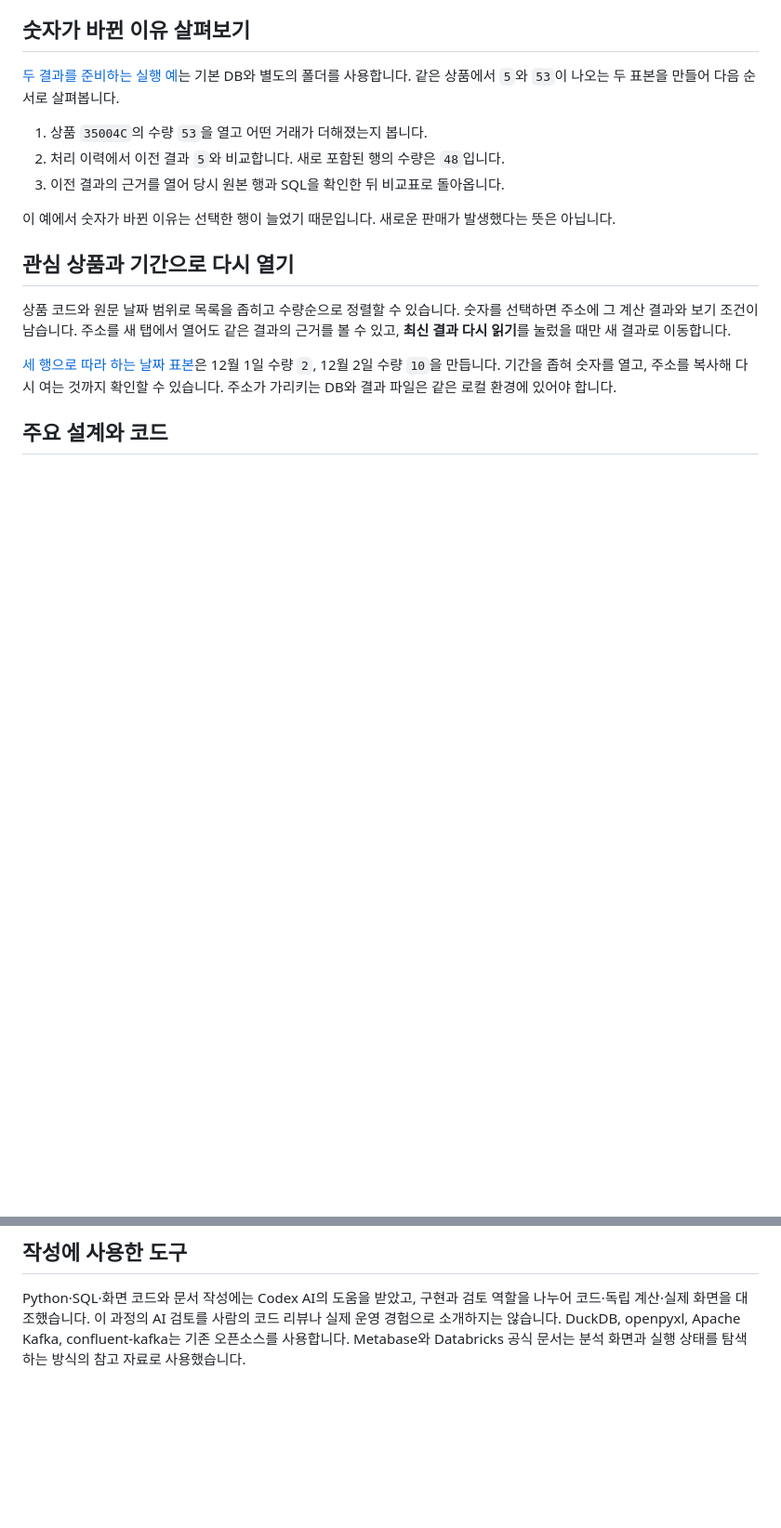
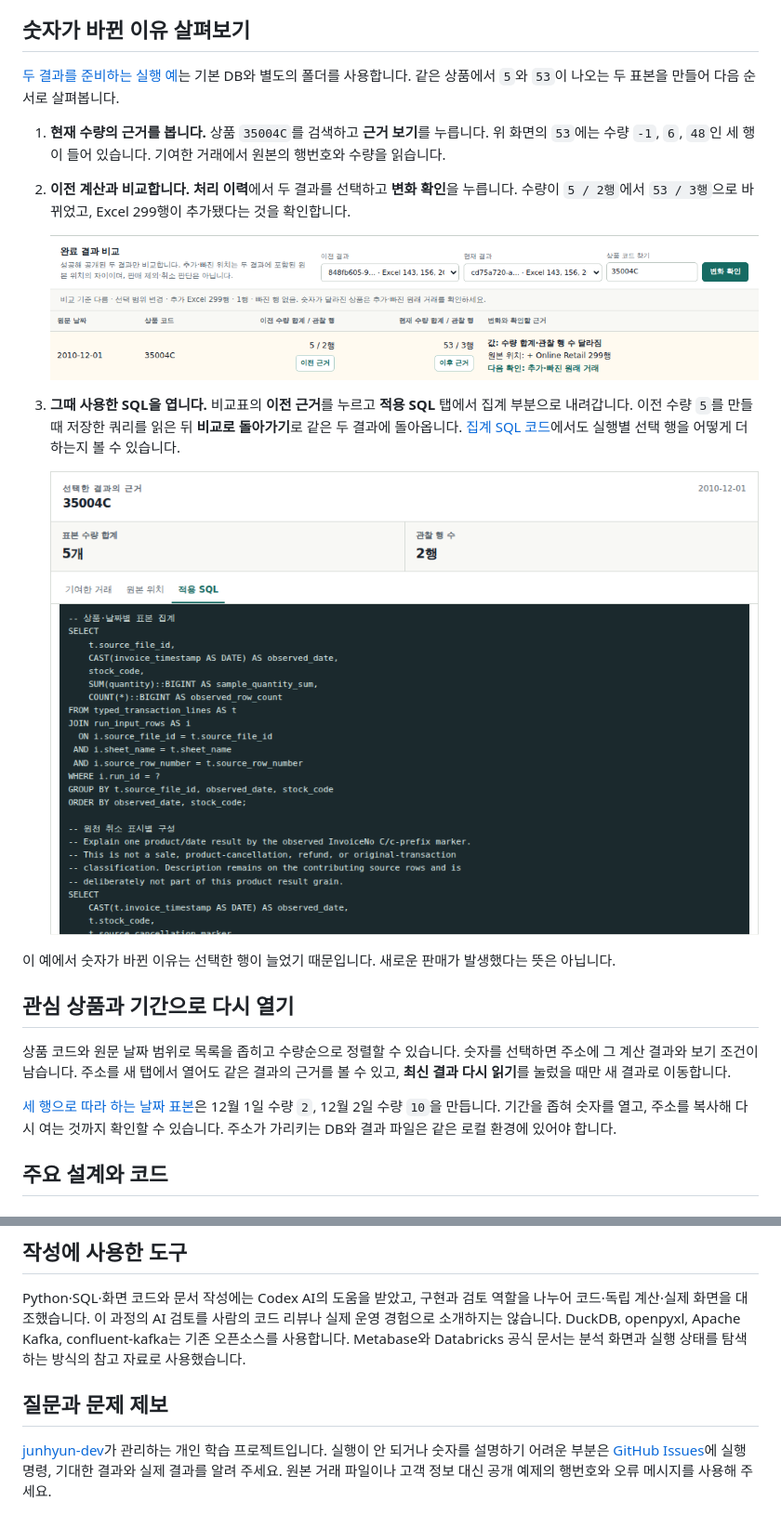
Before and after one commit to junhyun-dev/shopping-data-platform, a Markdown page: README.md, 2 parts joined by grey strips. Shown at 93% size. Drawn GitHub-style; pictures changed too: docs/images/previous-result-sql.png (added), docs/images/quantity-comparison.png (added); blank space fills up the shorter version.

Commit message:
Show the quantity evidence workflow with real application screenshots

```diff
--- a/README.md
+++ b/README.md
@@ -40,9 +44,15 @@ python -m shopping_data serve
 
 [두 결과를 준비하는 실행 예](docs/guide.md#comparison-demo)는 기본 DB와 별도의 폴더를 사용합니다. 같은 상품에서 `5`와 `53`이 나오는 두 표본을 만들어 다음 순서로 살펴봅니다.
 
-1. 상품 `35004C`의 수량 `53`을 열고 어떤 거래가 더해졌는지 봅니다.
-2. 처리 이력에서 이전 결과 `5`와 비교합니다. 새로 포함된 행의 수량은 `48`입니다.
-3. 이전 결과의 근거를 열어 당시 원본 행과 SQL을 확인한 뒤 비교표로 돌아옵니다.
+1. **현재 수량의 근거를 봅니다.** 상품 `35004C`를 검색하고 **근거 보기**를 누릅니다. 위 화면의 `53`에는 수량 `-1`, `6`, `48`인 세 행이 들어 있습니다. 기여한 거래에서 원본의 행번호와 수량을 읽습니다.
+
+2. **이전 계산과 비교합니다.** **처리 이력**에서 두 결과를 선택하고 **변화 확인**을 누릅니다. 수량이 `5 / 2행`에서 `53 / 3행`으로 바뀌었고, Excel 299행이 추가됐다는 것을 확인합니다.
+
+   ![이전 수량 5와 현재 수량 53을 비교하고 추가된 Excel 299행을 표시하는 화면](docs/images/quantity-comparison.png)
+
+3. **그때 사용한 SQL을 엽니다.** 비교표의 **이전 근거**를 누르고 **적용 SQL** 탭에서 집계 부분으로 내려갑니다. 이전 수량 `5`를 만들 때 저장한 쿼리를 읽은 뒤 **비교로 돌아가기**로 같은 두 결과에 돌아옵니다. [집계 SQL 코드](sql/sample_product_daily.sql)에서도 실행별 선택 행을 어떻게 더하는지 볼 수 있습니다.
+
+   ![이전 결과의 수량 5와 관찰 2행을 유지한 채 당시 저장한 SQL을 읽는 화면](docs/images/previous-result-sql.png)
 
 이 예에서 숫자가 바뀐 이유는 선택한 행이 늘었기 때문입니다. 새로운 판매가 발생했다는 뜻은 아닙니다.
 
@@ -116,3 +126,7 @@ UCI 화면을 실시간화한 기능은 아닙니다. 단일 broker·partition·
 ## 작성에 사용한 도구
 
 Python·SQL·화면 코드와 문서 작성에는 Codex AI의 도움을 받았고, 구현과 검토 역할을 나누어 코드·독립 계산·실제 화면을 대조했습니다. 이 과정의 AI 검토를 사람의 코드 리뷰나 실제 운영 경험으로 소개하지는 않습니다. DuckDB, openpyxl, Apache Kafka, confluent-kafka는 기존 오픈소스를 사용합니다. Metabase와 Databricks 공식 문서는 분석 화면과 실행 상태를 탐색하는 방식의 참고 자료로 사용했습니다.
+
+## 질문과 문제 제보
+
+[junhyun-dev](https://github.com/junhyun-dev)가 관리하는 개인 학습 프로젝트입니다. 실행이 안 되거나 숫자를 설명하기 어려운 부분은 [GitHub Issues](https://github.com/junhyun-dev/shopping-data-platform/issues)에 실행 명령, 기대한 결과와 실제 결과를 알려 주세요. 원본 거래 파일이나 고객 정보 대신 공개 예제의 행번호와 오류 메시지를 사용해 주세요.
```
Also changed, not shown: other parts of README.md (+4 -0 lines), docs/guide.md (+1 -1 lines), docs/images/quantity-overview.png (added).
